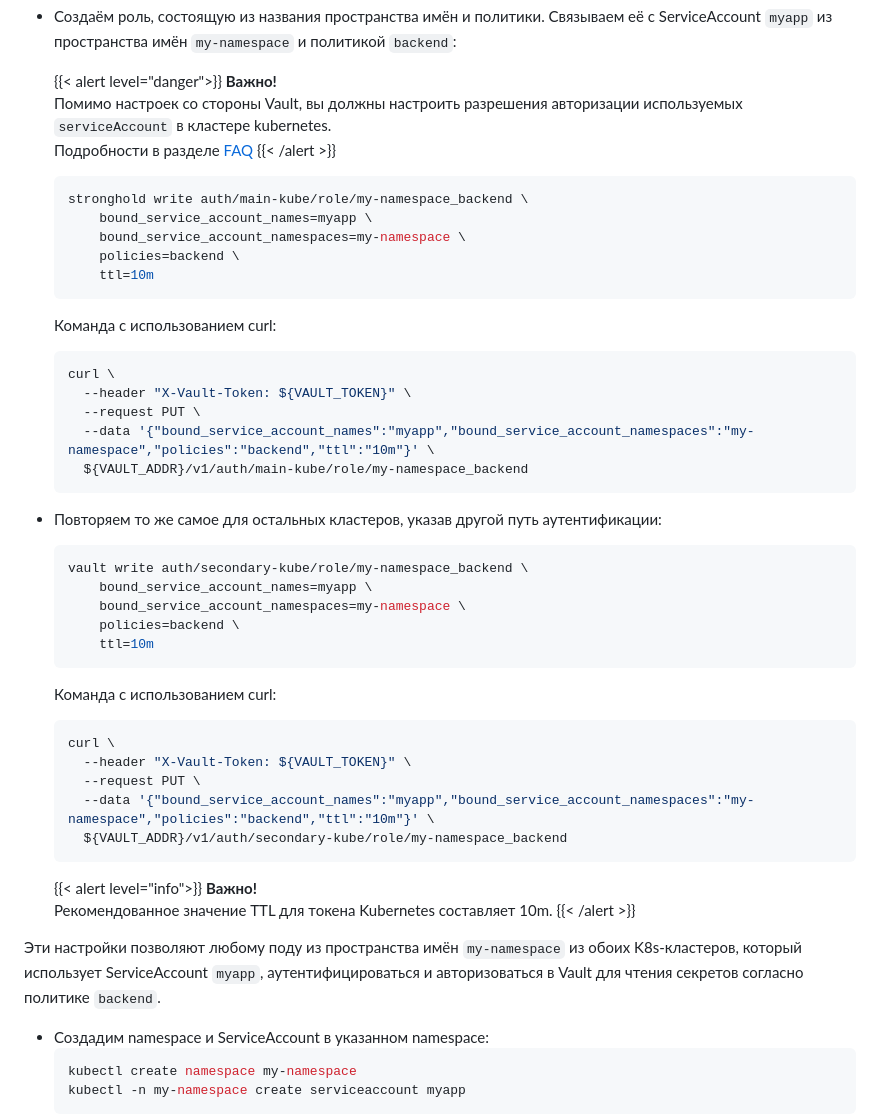
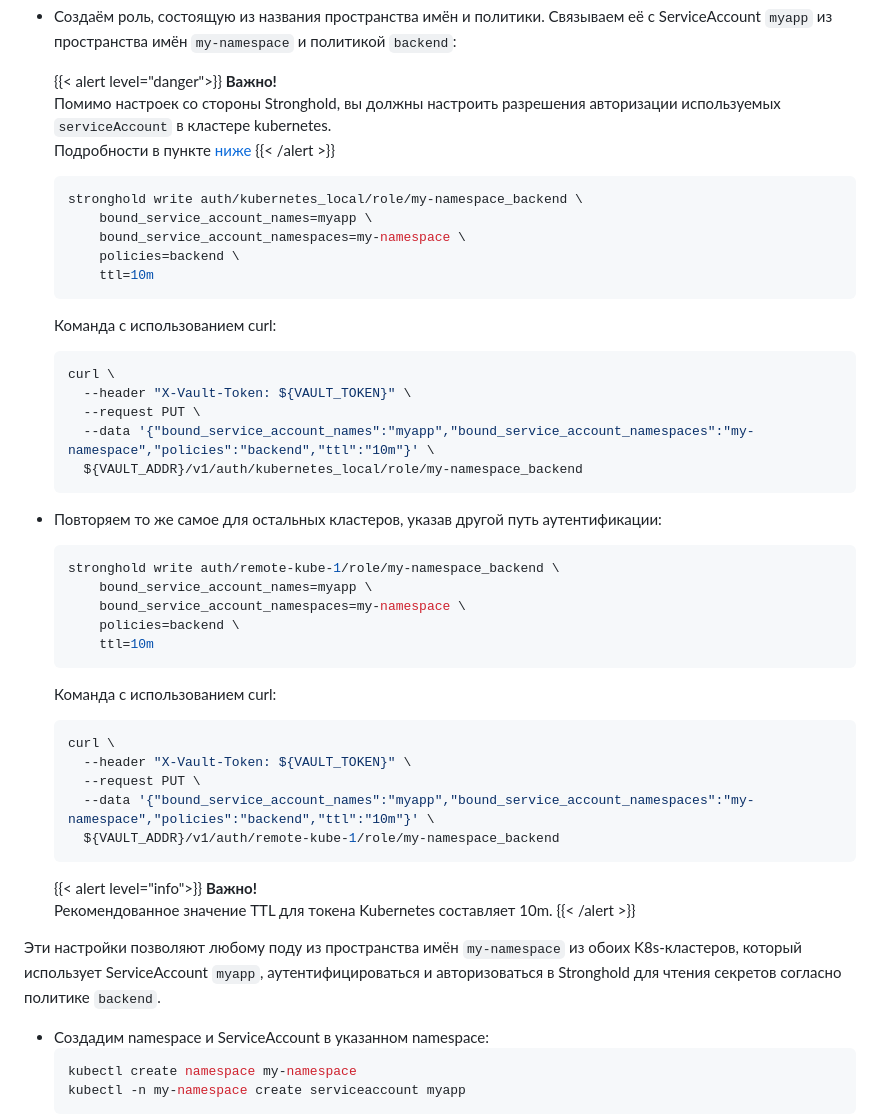
Before and after one commit to deckhouse/secrets-store-integration, a Markdown page: docs/USAGE_RU.md, the part around the change printed below. Rendered like a GitHub page.

````diff
--- a/docs/USAGE_RU.md
+++ b/docs/USAGE_RU.md
@@ -203,12 +175,12 @@ export VAULT_ADDR=https://secretstoreexample.com
 
   {{< alert level="danger">}}
   **Важно!**
-  Помимо настроек со стороны Vault, вы должны настроить разрешения авторизации используемых `serviceAccount` в кластере kubernetes.
-  Подробности в разделе [FAQ](faq.html#как-разрешить-serviceaccount-авторизоваться-в-vault)
+  Помимо настроек со стороны Stronghold, вы должны настроить разрешения авторизации используемых `serviceAccount` в кластере kubernetes.
+  Подробности в пункте [ниже](#как-разрешить-serviceaccount-авторизоваться-в-stronghold)
   {{< /alert >}}
 
   ```bash
-  stronghold write auth/main-kube/role/my-namespace_backend \
+  stronghold write auth/kubernetes_local/role/my-namespace_backend \
       bound_service_account_names=myapp \
       bound_service_account_namespaces=my-namespace \
       policies=backend \
@@ -220,14 +192,14 @@ export VAULT_ADDR=https://secretstoreexample.com
     --header "X-Vault-Token: ${VAULT_TOKEN}" \
     --request PUT \
     --data '{"bound_service_account_names":"myapp","bound_service_account_namespaces":"my-namespace","policies":"backend","ttl":"10m"}' \
-    ${VAULT_ADDR}/v1/auth/main-kube/role/my-namespace_backend
+    ${VAULT_ADDR}/v1/auth/kubernetes_local/role/my-namespace_backend
   ```
 
 
 * Повторяем то же самое для остальных кластеров, указав другой путь аутентификации:
 
   ```bash
-  vault write auth/secondary-kube/role/my-namespace_backend \
+  stronghold write auth/remote-kube-1/role/my-namespace_backend \
       bound_service_account_names=myapp \
       bound_service_account_namespaces=my-namespace \
       policies=backend \
@@ -239,7 +211,7 @@ export VAULT_ADDR=https://secretstoreexample.com
     --header "X-Vault-Token: ${VAULT_TOKEN}" \
     --request PUT \
     --data '{"bound_service_account_names":"myapp","bound_service_account_namespaces":"my-namespace","policies":"backend","ttl":"10m"}' \
-    ${VAULT_ADDR}/v1/auth/secondary-kube/role/my-namespace_backend
+    ${VAULT_ADDR}/v1/auth/remote-kube-1/role/my-namespace_backend
   ```
 
 
@@ -248,7 +220,7 @@ export VAULT_ADDR=https://secretstoreexample.com
   Рекомендованное значение TTL для токена Kubernetes составляет 10m.
   {{< /alert >}}
 
-Эти настройки позволяют любому поду из пространства имён `my-namespace` из обоих K8s-кластеров, который использует ServiceAccount `myapp`, аутентифицироваться и авторизоваться в Vault для чтения секретов согласно политике `backend`.
+Эти настройки позволяют любому поду из пространства имён `my-namespace` из обоих K8s-кластеров, который использует ServiceAccount `myapp`, аутентифицироваться и авторизоваться в Stronghold для чтения секретов согласно политике `backend`.
 
 * Создадим namespace и ServiceAccount в указанном namespace:
   ```bash
````
Also changed, not shown: other parts of docs/USAGE_RU.md (+9 -37 lines).
